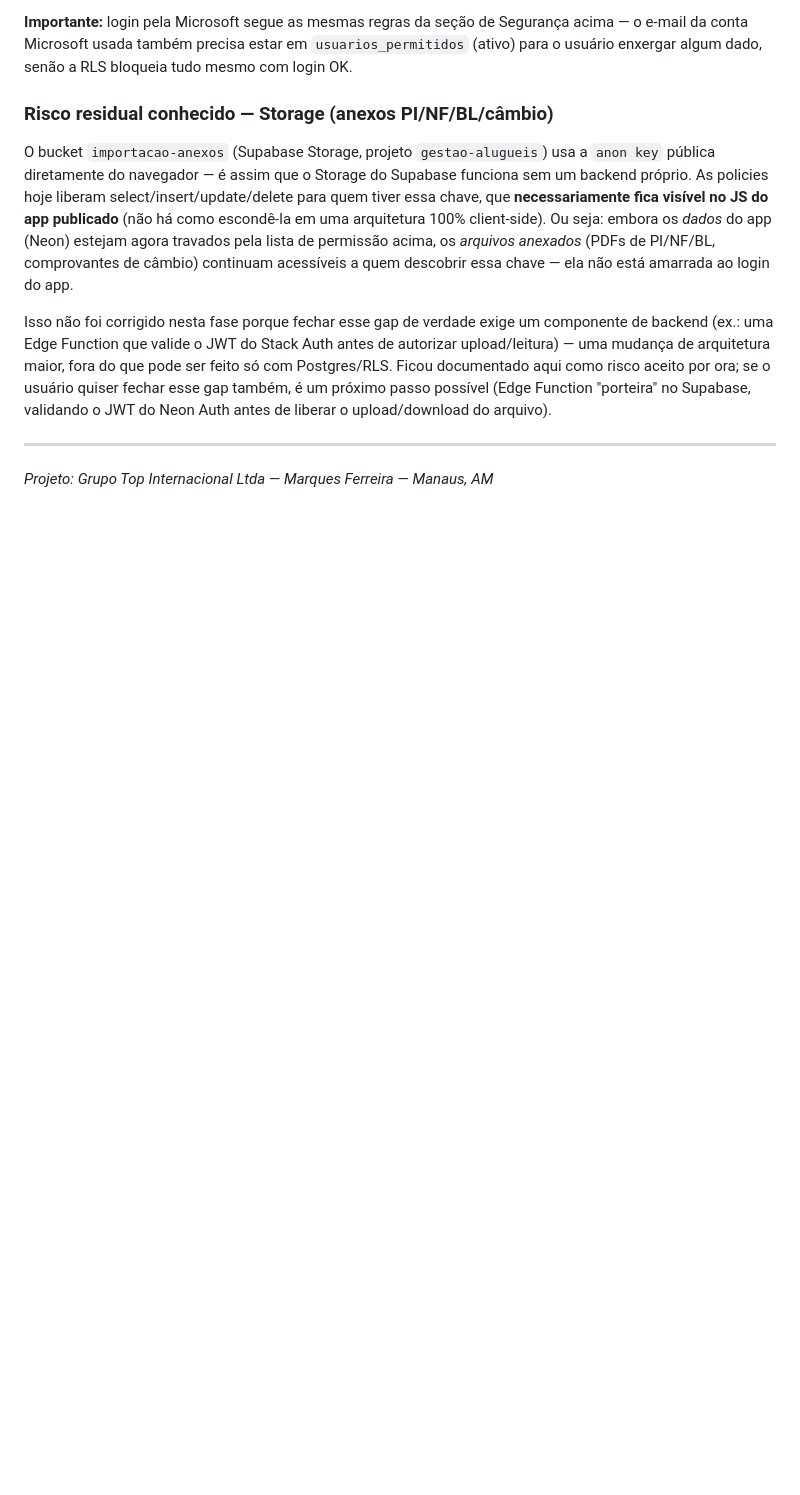
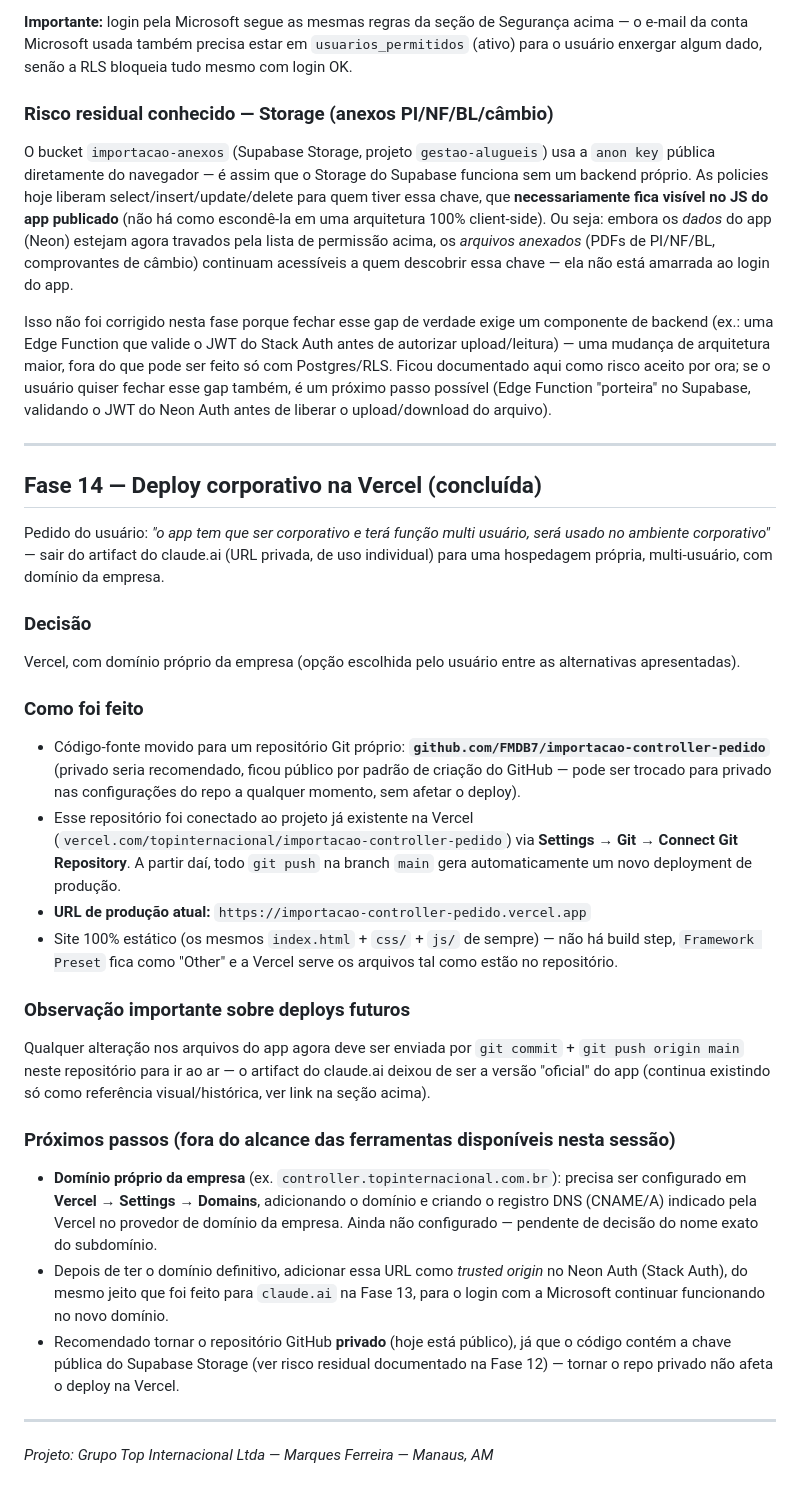
Before and after one commit to FMDB7/importacao-controller-pedido, a Markdown page: CLAUDE.md, the part around the change. GitHub-like rendering; blank space fills up the shorter version.

Commit message:
docs: documentar Fase 14 - deploy corporativo na Vercel

```diff
--- a/CLAUDE.md
+++ b/CLAUDE.md
@@ -386,4 +386,48 @@ upload/download do arquivo).
 
 ---
 
+## Fase 14 — Deploy corporativo na Vercel (concluída)
+
+Pedido do usuário: *"o app tem que ser corporativo e terá função multi usuário, será
+usado no ambiente corporativo"* — sair do artifact do claude.ai (URL privada, de uso
+individual) para uma hospedagem própria, multi-usuário, com domínio da empresa.
+
+### Decisão
+Vercel, com domínio próprio da empresa (opção escolhida pelo usuário entre as
+alternativas apresentadas).
+
+### Como foi feito
+- Código-fonte movido para um repositório Git próprio:
+  **`github.com/FMDB7/importacao-controller-pedido`** (privado seria recomendado,
+  ficou público por padrão de criação do GitHub — pode ser trocado para privado nas
+  configurações do repo a qualquer momento, sem afetar o deploy).
+- Esse repositório foi conectado ao projeto já existente na Vercel
+  (`vercel.com/topinternacional/importacao-controller-pedido`) via
+  **Settings → Git → Connect Git Repository**. A partir daí, todo `git push` na
+  branch `main` gera automaticamente um novo deployment de produção.
+- **URL de produção atual:** `https://importacao-controller-pedido.vercel.app`
+- Site 100% estático (os mesmos `index.html` + `css/` + `js/` de sempre) — não há
+  build step, `Framework Preset` fica como "Other" e a Vercel serve os arquivos tal
+  como estão no repositório.
+
+### Observação importante sobre deploys futuros
+Qualquer alteração nos arquivos do app agora deve ser enviada por `git commit` +
+`git push origin main` neste repositório para ir ao ar — o artifact do claude.ai
+deixou de ser a versão "oficial" do app (continua existindo só como referência
+visual/histórica, ver link na seção acima).
+
+### Próximos passos (fora do alcance das ferramentas disponíveis nesta sessão)
+- **Domínio próprio da empresa** (ex. `controller.topinternacional.com.br`): precisa
+  ser configurado em **Vercel → Settings → Domains**, adicionando o domínio e criando
+  o registro DNS (CNAME/A) indicado pela Vercel no provedor de domínio da empresa.
+  Ainda não configurado — pendente de decisão do nome exato do subdomínio.
+- Depois de ter o domínio definitivo, adicionar essa URL como *trusted origin* no
+  Neon Auth (Stack Auth), do mesmo jeito que foi feito para `claude.ai` na Fase 13,
+  para o login com a Microsoft continuar funcionando no novo domínio.
+- Recomendado tornar o repositório GitHub **privado** (hoje está público), já que o
+  código contém a chave pública do Supabase Storage (ver risco residual documentado
+  na Fase 12) — tornar o repo privado não afeta o deploy na Vercel.
+
+---
+
 *Projeto: Grupo Top Internacional Ltda — Marques Ferreira — Manaus, AM*
```
